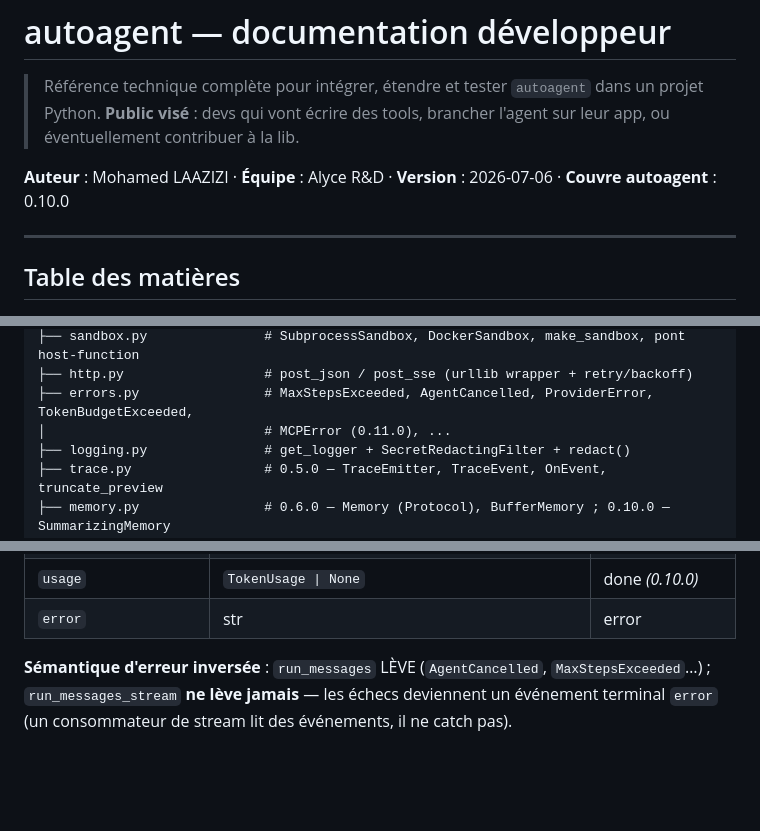
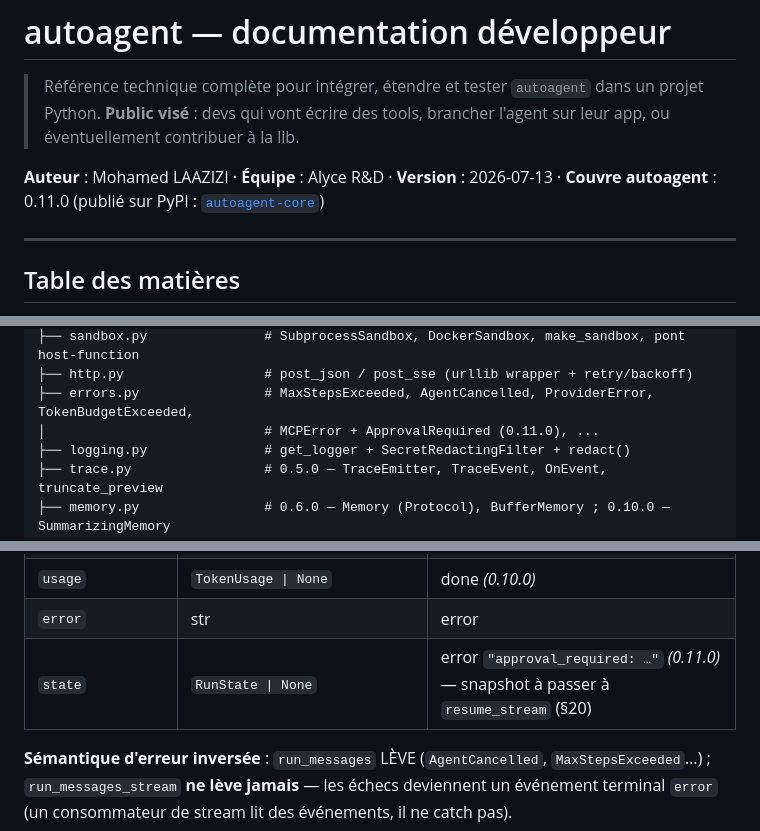
Before and after one commit to laazizi/autoagent, a Markdown page: autoagent-dev-doc.md, 3 parts joined by grey strips. Rendered like a GitHub page; blank space fills up the shorter version.

```diff
--- a/autoagent-dev-doc.md
+++ b/autoagent-dev-doc.md
@@ -3,7 +3,7 @@
 > Référence technique complète pour intégrer, étendre et tester `autoagent` dans un projet Python.
 > **Public visé** : devs qui vont écrire des tools, brancher l'agent sur leur app, ou éventuellement contribuer à la lib.
 
-**Auteur** : Mohamed LAAZIZI · **Équipe** : Alyce R&D · **Version** : 2026-07-06 · **Couvre autoagent** : 0.10.0
+**Auteur** : Mohamed LAAZIZI · **Équipe** : Alyce R&D · **Version** : 2026-07-13 · **Couvre autoagent** : 0.11.0 (publié sur PyPI : [`autoagent-core`](https://pypi.org/project/autoagent-core/))
 
 ---
 
@@ -1891,7 +1906,7 @@ autoagent/
 ├── sandbox.py               # SubprocessSandbox, DockerSandbox, make_sandbox, pont host-function
 ├── http.py                  # post_json / post_sse (urllib wrapper + retry/backoff)
 ├── errors.py                # MaxStepsExceeded, AgentCancelled, ProviderError, TokenBudgetExceeded,
-│                            # MCPError (0.11.0), ...
+│                            # MCPError + ApprovalRequired (0.11.0), ...
 ├── logging.py               # get_logger + SecretRedactingFilter + redact()
 ├── trace.py                 # 0.5.0 — TraceEmitter, TraceEvent, OnEvent, truncate_preview
 ├── memory.py                # 0.6.0 — Memory (Protocol), BufferMemory ; 0.10.0 — SummarizingMemory
@@ -2167,6 +2182,7 @@ for ev in agent.run_stream("Analyse ce rapport…"):
 | `output` / `messages` / `steps` | str / list[Message] / int | done |
 | `usage` | `TokenUsage \| None` | done *(0.10.0)* |
 | `error` | str | error |
+| `state` | `RunState \| None` | error `"approval_required: …"` *(0.11.0)* — snapshot à passer à `resume_stream` (§20) |
 
 **Sémantique d'erreur inversée** : `run_messages` LÈVE (`AgentCancelled`,
 `MaxStepsExceeded`…) ; `run_messages_stream` **ne lève jamais** — les échecs deviennent un
```
Also changed, not shown: other parts of autoagent-dev-doc.md (+20 -5 lines).
